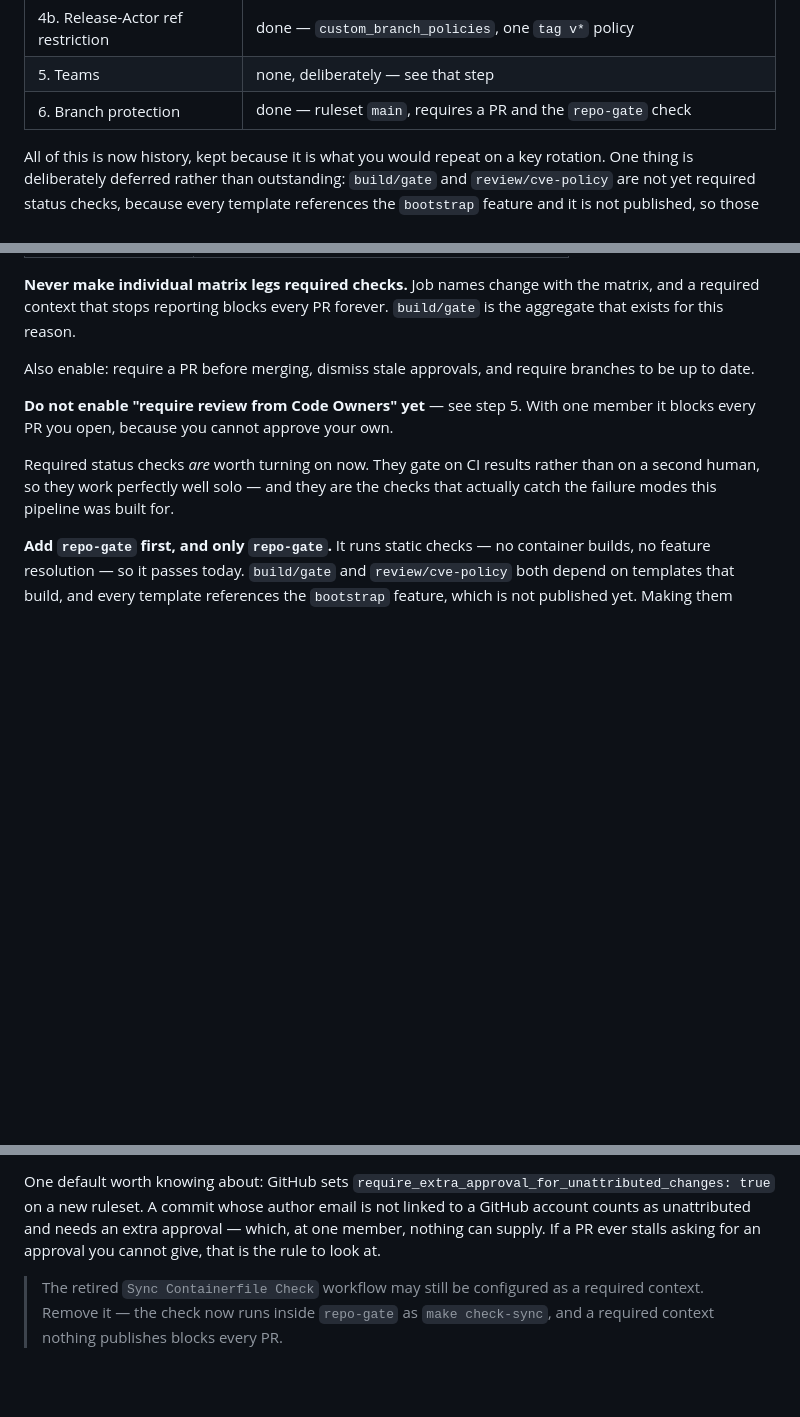
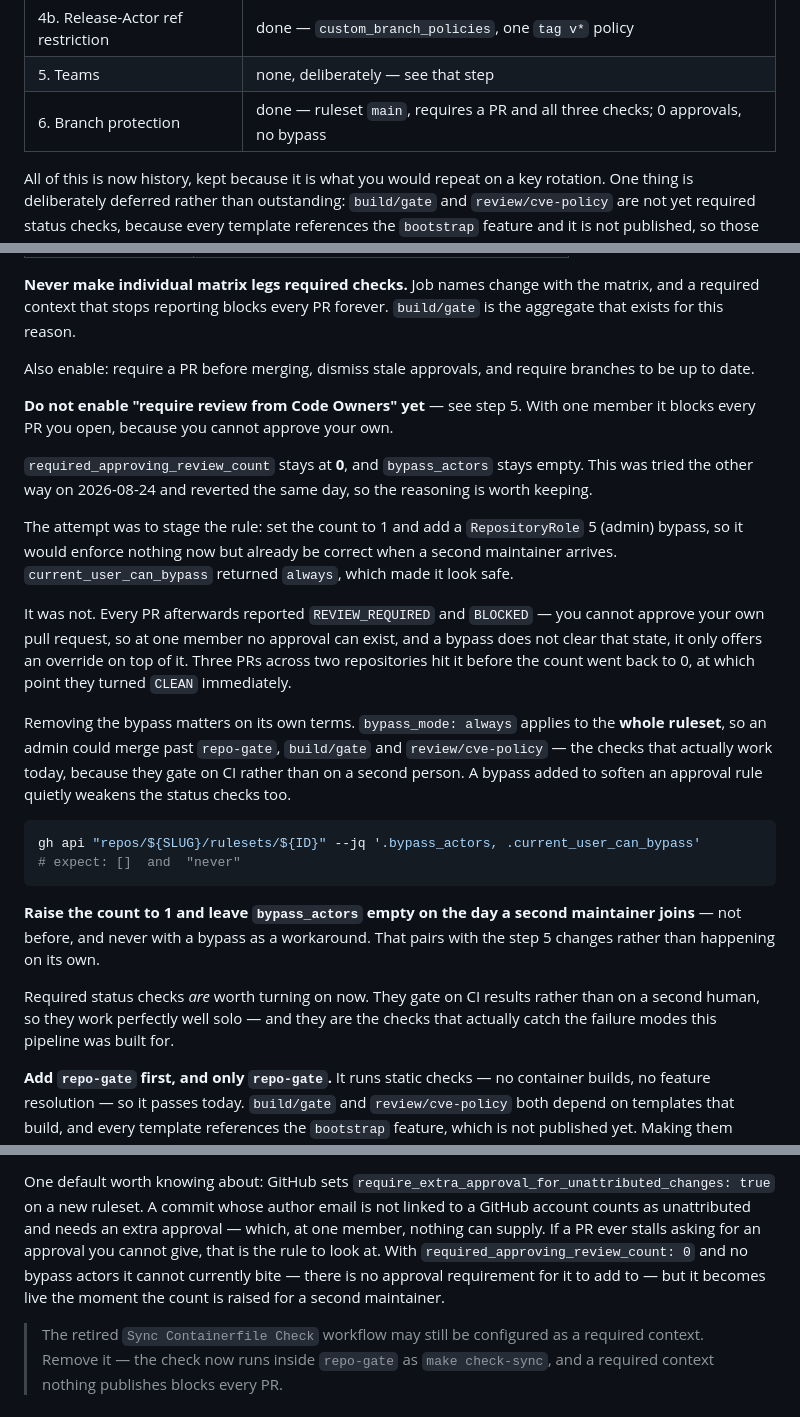
Before and after one commit to infrashift/trusted-devcontainer-templates, a Markdown page: SETUP-ENVIRONMENTS.md, 3 parts joined by grey strips. Rendered like a GitHub page; blank space fills up the shorter version.

````diff
--- a/SETUP-ENVIRONMENTS.md
+++ b/SETUP-ENVIRONMENTS.md
@@ -17,7 +17,7 @@ anything without a review verdict signed by `review.pub`.
 | 4. Environment reviewers | done — `ryancraig` on Review-Actor and Release-Actor, `prevent_self_review: false` |
 | 4b. Release-Actor ref restriction | done — `custom_branch_policies`, one `tag v*` policy |
 | 5. Teams | none, deliberately — see that step |
-| 6. Branch protection | done — ruleset `main`, requires a PR and the `repo-gate` check |
+| 6. Branch protection | done — ruleset `main`, requires a PR and all three checks; 0 approvals, no bypass |
 
 All of this is now history, kept because it is what you would repeat on a key
 rotation. One thing is deliberately deferred rather than outstanding: `build/gate`
@@ -301,6 +301,36 @@ branches to be up to date.
 **Do not enable "require review from Code Owners" yet** — see step 5. With one
 member it blocks every PR you open, because you cannot approve your own.
 
+`required_approving_review_count` stays at **0**, and `bypass_actors` stays
+empty. This was tried the other way on 2026-08-24 and reverted the same day, so
+the reasoning is worth keeping.
+
+The attempt was to stage the rule: set the count to 1 and add a
+`RepositoryRole` 5 (admin) bypass, so it would enforce nothing now but already
+be correct when a second maintainer arrives. `current_user_can_bypass` returned
+`always`, which made it look safe.
+
+It was not. Every PR afterwards reported `REVIEW_REQUIRED` and `BLOCKED` — you
+cannot approve your own pull request, so at one member no approval can exist,
+and a bypass does not clear that state, it only offers an override on top of it.
+Three PRs across two repositories hit it before the count went back to 0, at
+which point they turned `CLEAN` immediately.
+
+Removing the bypass matters on its own terms. `bypass_mode: always` applies to
+the **whole ruleset**, so an admin could merge past `repo-gate`, `build/gate`
+and `review/cve-policy` — the checks that actually work today, because they gate
+on CI rather than on a second person. A bypass added to soften an approval rule
+quietly weakens the status checks too.
+
+```bash
+gh api "repos/${SLUG}/rulesets/${ID}" --jq '.bypass_actors, .current_user_can_bypass'
+# expect: []  and  "never"
+```
+
+**Raise the count to 1 and leave `bypass_actors` empty on the day a second
+maintainer joins** — not before, and never with a bypass as a workaround. That
+pairs with the step 5 changes rather than happening on its own.
+
 Required status checks *are* worth turning on now. They gate on CI results
 rather than on a second human, so they work perfectly well solo — and they are
 the checks that actually catch the failure modes this pipeline was built for.
@@ -325,7 +355,9 @@ One default worth knowing about: GitHub sets
 commit whose author email is not linked to a GitHub account counts as
 unattributed and needs an extra approval — which, at one member, nothing can
 supply. If a PR ever stalls asking for an approval you cannot give, that is the
-rule to look at.
+rule to look at. With `required_approving_review_count: 0` and no bypass actors
+it cannot currently bite — there is no approval requirement for it to add to —
+but it becomes live the moment the count is raised for a second maintainer.
 
 > The retired `Sync Containerfile Check` workflow may still be configured as a
 > required context. Remove it — the check now runs inside `repo-gate` as
````
Also changed, not shown: TODO.md (+31 -0 lines).
